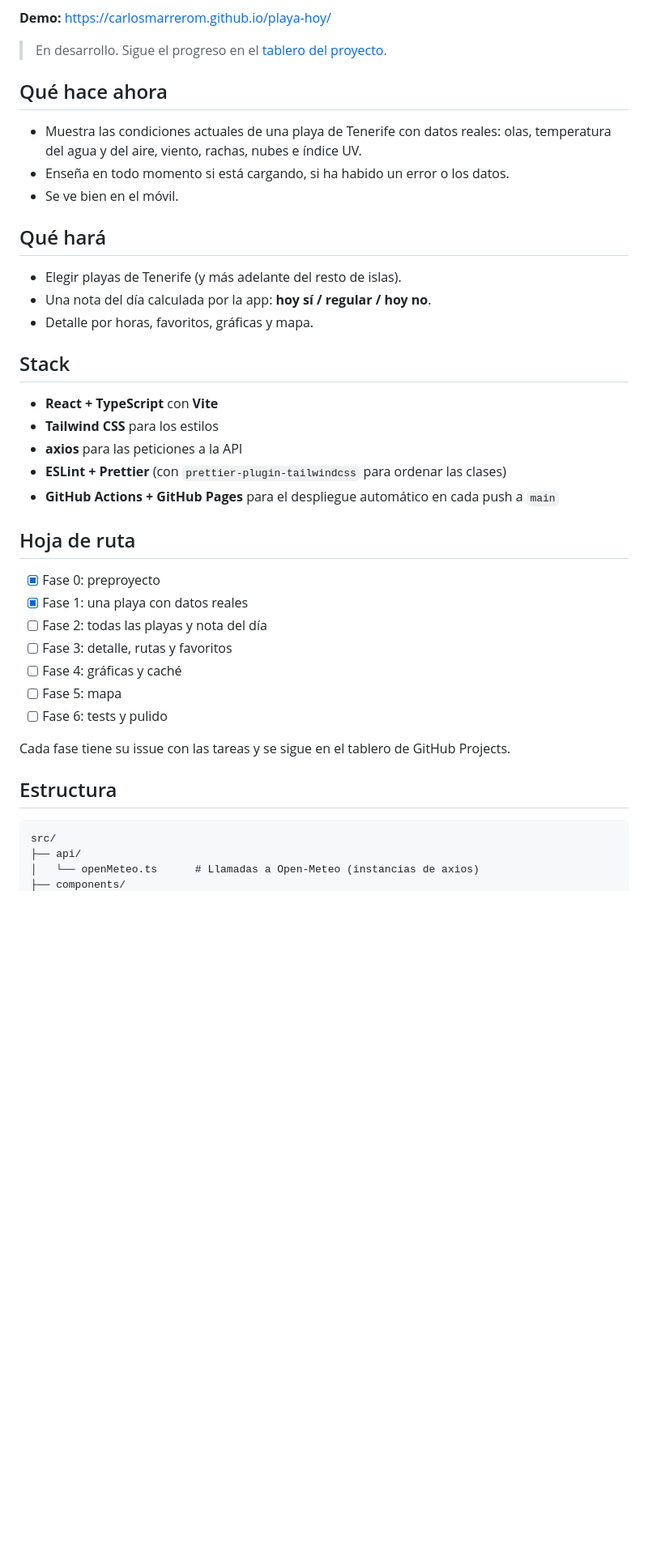
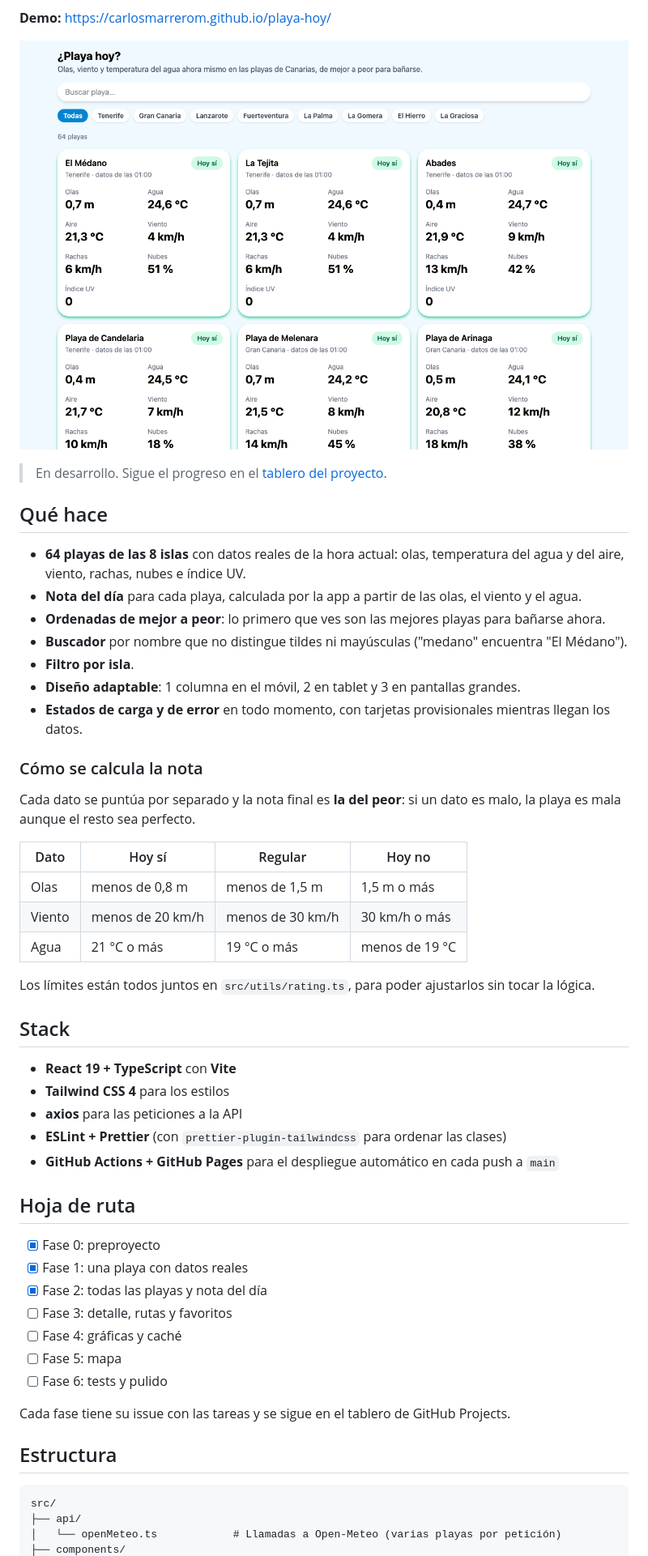
Before and after one commit to CarlosMarreroM/playa-hoy, a Markdown page: README.md, the part around one of its changes. Shown at 81% size. GitHub-like rendering; pictures changed too: docs/screenshot.png (added); blank space fills up the shorter version.

Commit message:
docs: actualizar README de la fase 2 (closes #3)

````diff
--- a/README.md
+++ b/README.md
@@ -4,24 +6,36 @@ App web que te dice si merece la pena ir hoy a una playa de Canarias, con datos
 
 **Demo:** <https://carlosmarrerom.github.io/playa-hoy/>
 
+![Lista de playas con su nota del día, buscador y filtro por isla](docs/screenshot.png)
+
 > En desarrollo. Sigue el progreso en el [tablero del proyecto](https://github.com/users/CarlosMarreroM/projects/4).
 
-## Qué hace ahora
+## Qué hace
 
-- Muestra las condiciones actuales de una playa de Tenerife con datos reales: olas, temperatura del agua y del aire, viento, rachas, nubes e índice UV.
-- Enseña en todo momento si está cargando, si ha habido un error o los datos.
-- Se ve bien en el móvil.
+- **64 playas de las 8 islas** con datos reales de la hora actual: olas, temperatura del agua y del aire, viento, rachas, nubes e índice UV.
+- **Nota del día** para cada playa, calculada por la app a partir de las olas, el viento y el agua.
+- **Ordenadas de mejor a peor**: lo primero que ves son las mejores playas para bañarse ahora.
+- **Buscador** por nombre que no distingue tildes ni mayúsculas ("medano" encuentra "El Médano").
+- **Filtro por isla**.
+- **Diseño adaptable**: 1 columna en el móvil, 2 en tablet y 3 en pantallas grandes.
+- **Estados de carga y de error** en todo momento, con tarjetas provisionales mientras llegan los datos.
 
-## Qué hará
+### Cómo se calcula la nota
 
-- Elegir playas de Tenerife (y más adelante del resto de islas).
-- Una nota del día calculada por la app: **hoy sí / regular / hoy no**.
-- Detalle por horas, favoritos, gráficas y mapa.
+Cada dato se puntúa por separado y la nota final es **la del peor**: si un dato es malo, la playa es mala aunque el resto sea perfecto.
+
+| Dato   | Hoy sí           | Regular          | Hoy no         |
+| ------ | ---------------- | ---------------- | -------------- |
+| Olas   | menos de 0,8 m   | menos de 1,5 m   | 1,5 m o más    |
+| Viento | menos de 20 km/h | menos de 30 km/h | 30 km/h o más  |
+| Agua   | 21 °C o más      | 19 °C o más      | menos de 19 °C |
+
+Los límites están todos juntos en `src/utils/rating.ts`, para poder ajustarlos sin tocar la lógica.
 
 ## Stack
 
-- **React + TypeScript** con **Vite**
-- **Tailwind CSS** para los estilos
+- **React 19 + TypeScript** con **Vite**
+- **Tailwind CSS 4** para los estilos
 - **axios** para las peticiones a la API
 - **ESLint + Prettier** (con `prettier-plugin-tailwindcss` para ordenar las clases)
 - **GitHub Actions + GitHub Pages** para el despliegue automático en cada push a `main`
@@ -30,7 +44,7 @@ App web que te dice si merece la pena ir hoy a una playa de Canarias, con datos
 
 - [x] Fase 0: preproyecto
 - [x] Fase 1: una playa con datos reales
-- [ ] Fase 2: todas las playas y nota del día
+- [x] Fase 2: todas las playas y nota del día
 - [ ] Fase 3: detalle, rutas y favoritos
 - [ ] Fase 4: gráficas y caché
 - [ ] Fase 5: mapa
@@ -40,8 +54,8 @@ Cada fase tiene su issue con las tareas y se sigue en el tablero de GitHub Proje
 
 ## Estructura
 
-```
+```text
 src/
 ├── api/
-│   └── openMeteo.ts      # Llamadas a Open-Meteo (instancias de axios)
+│   └── openMeteo.ts            # Llamadas a Open-Meteo (varias playas por petición)
 ├── components/
````
Also changed, not shown: other parts of README.md (+49 -13 lines).
